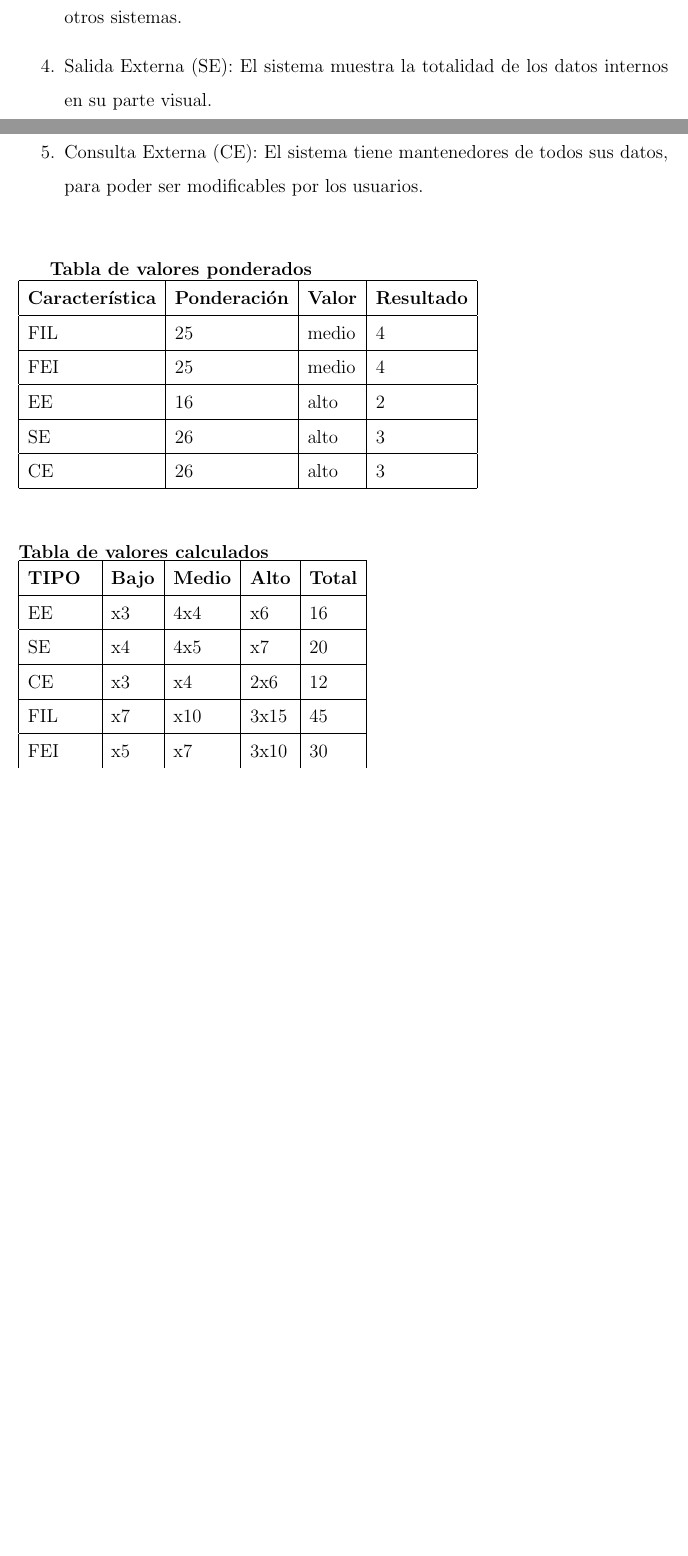
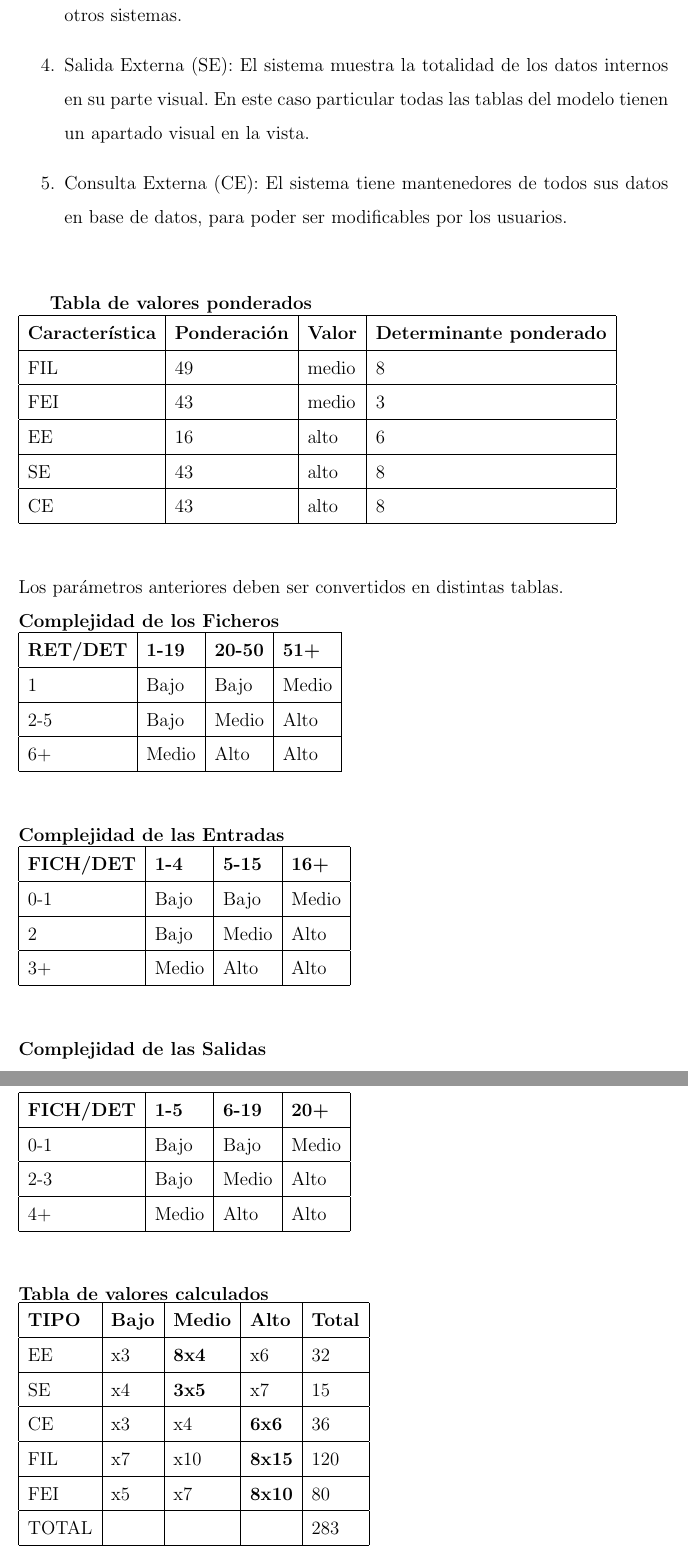
Before and after one commit to nigue/informeTitulo, a LaTeX book (documento.tex): two parts of pages 57 and 58 of 66 before the commit and two parts of pages 58 and 59 of 67 after it, joined at a grey line, cut so that both start at the same text, the shorter picture padded with empty space. Compiled offline with pdfLaTeX.

Commit message:
arreglado costos

```diff
--- a/documento.tex
+++ b/documento.tex
@@ -930,22 +930,62 @@ Para evaluar los costos monetarios de este proyecto se utilizara el calculo de P
 	\item Entrada Externa (EE): El sistema consume servicios web provenientes de otros sistemas.
-	\item Salida Externa (SE): El sistema muestra la totalidad de los datos internos en su parte visual.
-	\item Consulta Externa (CE): El sistema tiene mantenedores de todos sus datos, para poder ser modificables por los usuarios.
+	\item Salida Externa (SE): El sistema muestra la totalidad de los datos internos en su parte visual. En este caso particular todas las tablas del modelo tienen un apartado visual en la vista.
+	\item Consulta Externa (CE): El sistema tiene mantenedores de todos sus datos en base de datos, para poder ser modificables por los usuarios.
 \end{enumerate}
 
 \textbf{Tabla de valores ponderados}\\
 \begin{tabular}{| l | l | l | l |}
 \hline
-\textbf{Característica} & \textbf{Ponderación} & \textbf{Valor} & \textbf{Resultado} \\
+\textbf{Característica} & \textbf{Ponderación} & \textbf{Valor} & \textbf{Determinante ponderado} \\
 \hline
-FIL & 25 & medio & 4\\
+FIL & 49 & medio & 8\\
 \hline
-FEI & 25 & medio & 4\\
+FEI & 43 & medio & 3\\
 \hline
-EE & 16  & alto  & 2\\
+EE & 16  & alto  & 6\\
 \hline
-SE & 26  & alto  & 3\\
+SE & 43  & alto  & 8\\
 \hline
-CE & 26  & alto  & 3\\
+CE & 43  & alto  & 8\\
+\hline
+\end{tabular}
+\\\\\\
+Los parámetros anteriores deben ser convertidos en distintas tablas.\\
+\textbf{Complejidad de los Ficheros}\\
+\begin{tabular}{| l | l | l | l |}
+\hline
+\textbf{RET/DET} & \textbf{1-19} & \textbf{20-50} & \textbf{51+} \\
+\hline
+1 & Bajo & Bajo & Medio\\
+\hline
+2-5 & Bajo & Medio & Alto\\
+\hline
+6+ & Medio & Alto & Alto\\
+\hline
+\end{tabular}
+\\\\\\
+\textbf{Complejidad de las Entradas}\\
+\begin{tabular}{| l | l | l | l |}
+\hline
+\textbf{FICH/DET} & \textbf{1-4} & \textbf{5-15} & \textbf{16+} \\
+\hline
+0-1 & Bajo & Bajo & Medio\\
+\hline
+2 & Bajo & Medio & Alto\\
+\hline
+3+ & Medio & Alto & Alto\\
+\hline
+\end{tabular}
+\\\\\\
+\textbf{Complejidad de las Salidas}\\
+\begin{tabular}{| l | l | l | l |}
+\hline
+\textbf{FICH/DET} & \textbf{1-5} & \textbf{6-19} & \textbf{20+} \\
+\hline
+0-1 & Bajo & Bajo & Medio\\
+\hline
+2-3 & Bajo & Medio & Alto\\
+\hline
+4+ & Medio & Alto & Alto\\
 \hline
 \end{tabular}
 \\\\\\
@@ -954,17 +994,17 @@ CE & 26  & alto  & 3\\
 \hline
 \textbf{TIPO} & \textbf{Bajo} & \textbf{Medio} & \textbf{Alto} & \textbf{Total} \\
 \hline
-EE & x3  & 4x4  & x6 & 16\\
+EE & x3  & \textbf{8x4}  & x6 & 32\\
 \hline
-SE & x4  & 4x5  & x7 & 20\\
+SE & x4  & \textbf{3x5}  & x7 & 15\\
 \hline
-CE & x3  & x4  & 2x6 & 12\\
+CE & x3  & x4  & \textbf{6x6} & 36\\
 \hline
-FIL & x7 & x10 & 3x15 & 45\\
+FIL & x7 & x10 & \textbf{8x15} & 120\\
 \hline
-FEI & x5 & x7 & 3x10 & 30\\
+FEI & x5 & x7 & \textbf{8x10} & 80\\
 \hline
-TOTAL &  &  & & 123\\
+TOTAL &  &  & & 283\\
 \hline
 \end{tabular}
 \\\\\\
```
Also changed, not shown: documento.tex (10 more changed lines).
